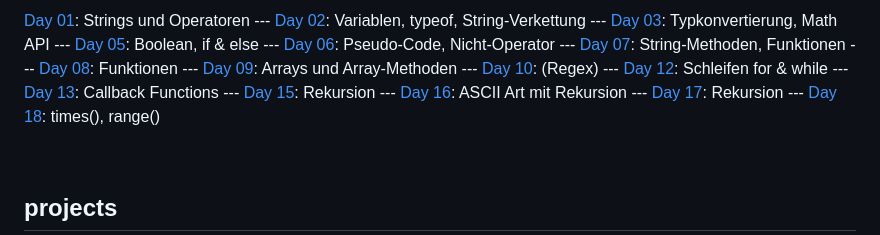
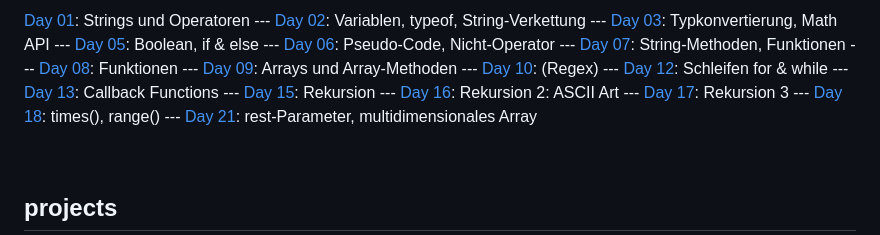
Before and after one commit to andreasgeier/js-lessons, a Markdown page: README.md, the part around the change. GitHub-like rendering.

```diff
--- a/README.md
+++ b/README.md
@@ -102,9 +102,10 @@
 --- [Day 12](notes/day12.html): Schleifen for & while
 --- [Day 13](notes/day13.html): Callback Functions
 --- [Day 15](notes/day15.html): Rekursion
---- [Day 16](notes/day16.html): ASCII Art mit Rekursion
---- [Day 17](notes/day17.html): Rekursion
+--- [Day 16](notes/day16.html): Rekursion 2: ASCII Art
+--- [Day 17](notes/day17.html): Rekursion 3
 --- [Day 18](notes/day18.html): times(), range()
+--- [Day 21](notes/day21.html): rest-Parameter, multidimensionales Array
 
 <br>
 
```
